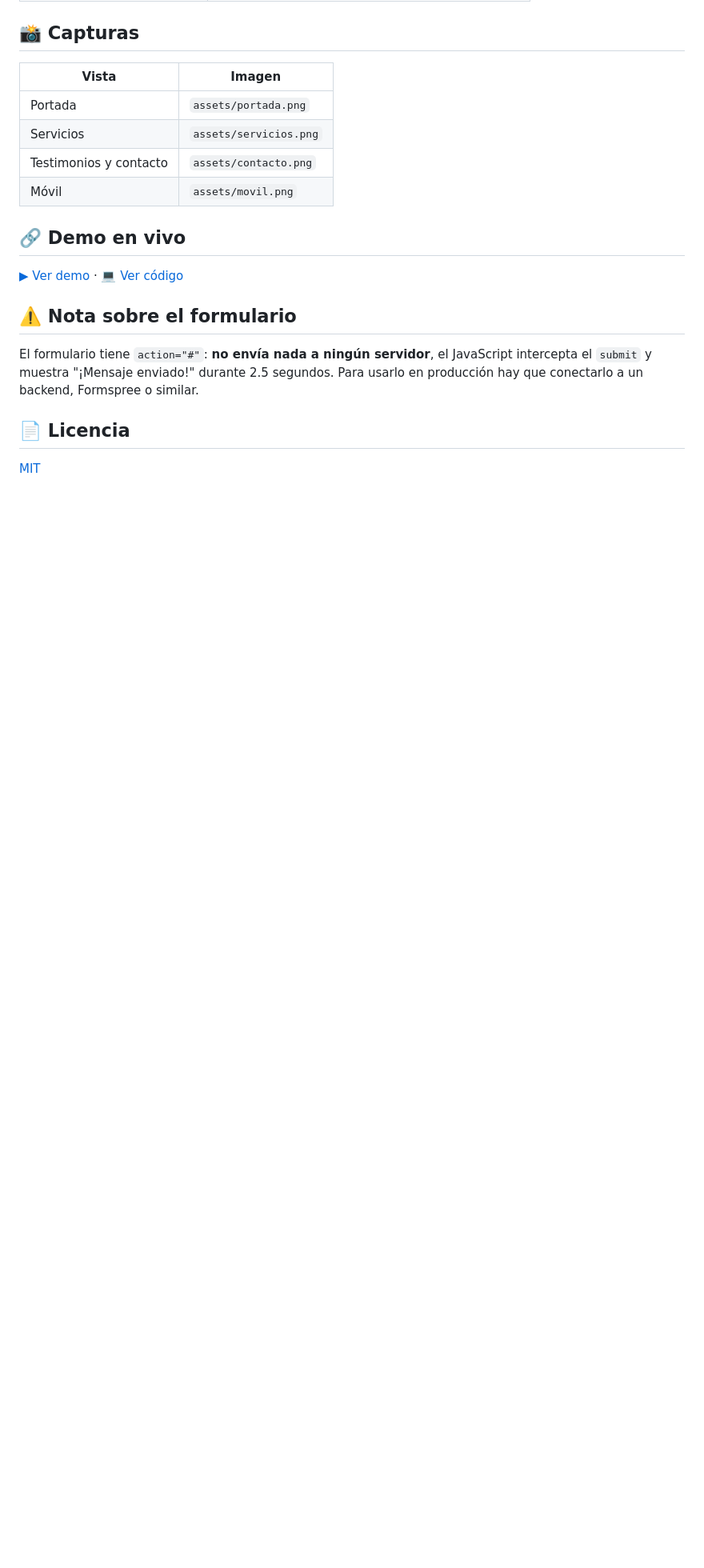
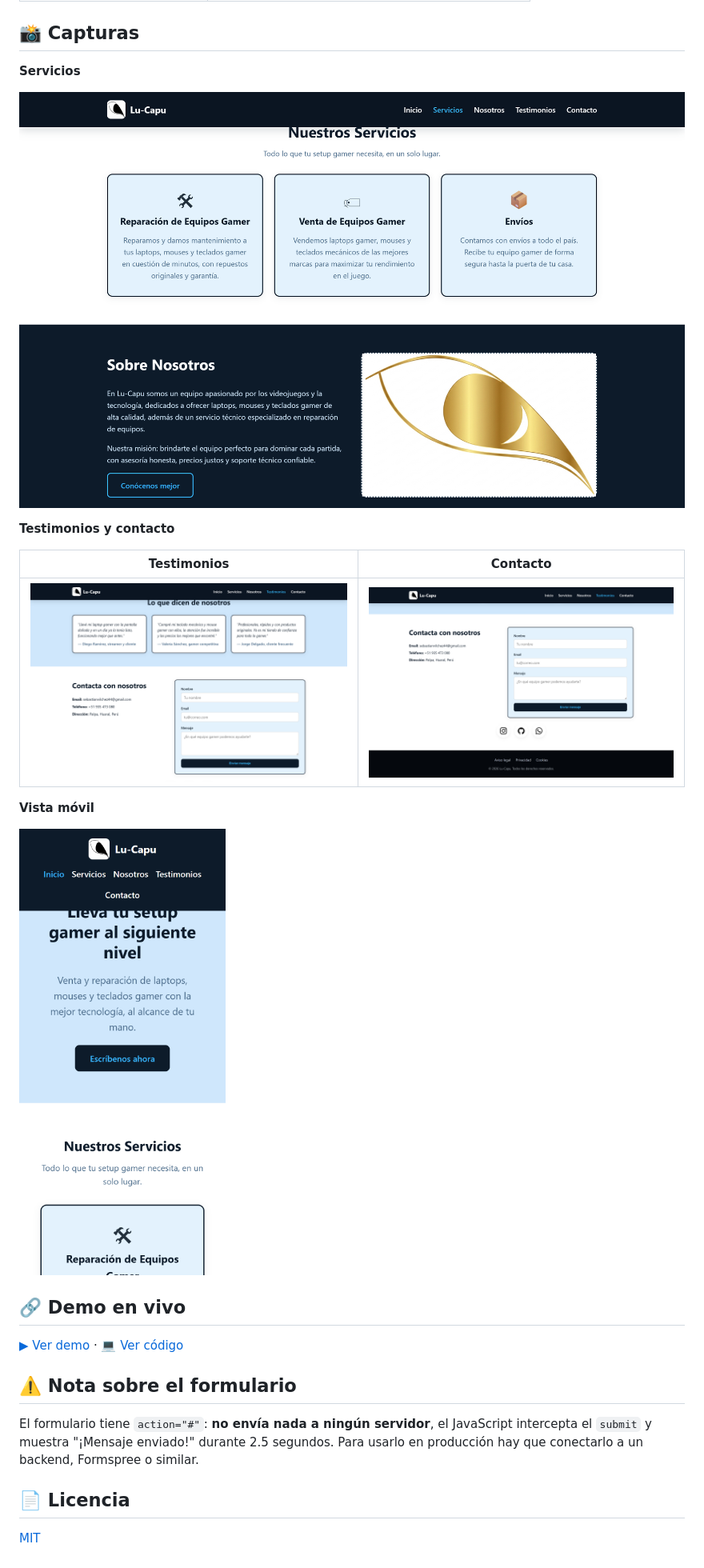
Before and after one commit to Lu-Capu/LandingPage-01, a Markdown page: README.md, the part around one of its changes. Shown at 80% size. Drawn GitHub-style; pictures changed too: assets/contacto.png (added), assets/movil.png (added), assets/servicios.png (added); blank space fills up the shorter version.

Commit message:
docs: add real screenshots and embed them in README

```diff
--- a/README.md
+++ b/README.md
@@ -73,12 +72,19 @@ landing-gamer-tienda/
 
 ## 📸 Capturas
 
-| Vista | Imagen |
+**Servicios**
+
+![Servicios](assets/servicios.png)
+
+**Testimonios y contacto**
+
+| Testimonios | Contacto |
 |---|---|
-| Portada | `assets/portada.png` |
-| Servicios | `assets/servicios.png` |
-| Testimonios y contacto | `assets/contacto.png` |
-| Móvil | `assets/movil.png` |
+| ![Testimonios](assets/testimonios.png) | ![Contacto](assets/contacto.png) |
+
+**Vista móvil**
+
+![Vista móvil](assets/movil.png)
 
 ## 🔗 Demo en vivo
 
```
Also changed, not shown: other parts of README.md (+1 -2 lines), assets/portada.png (added).
